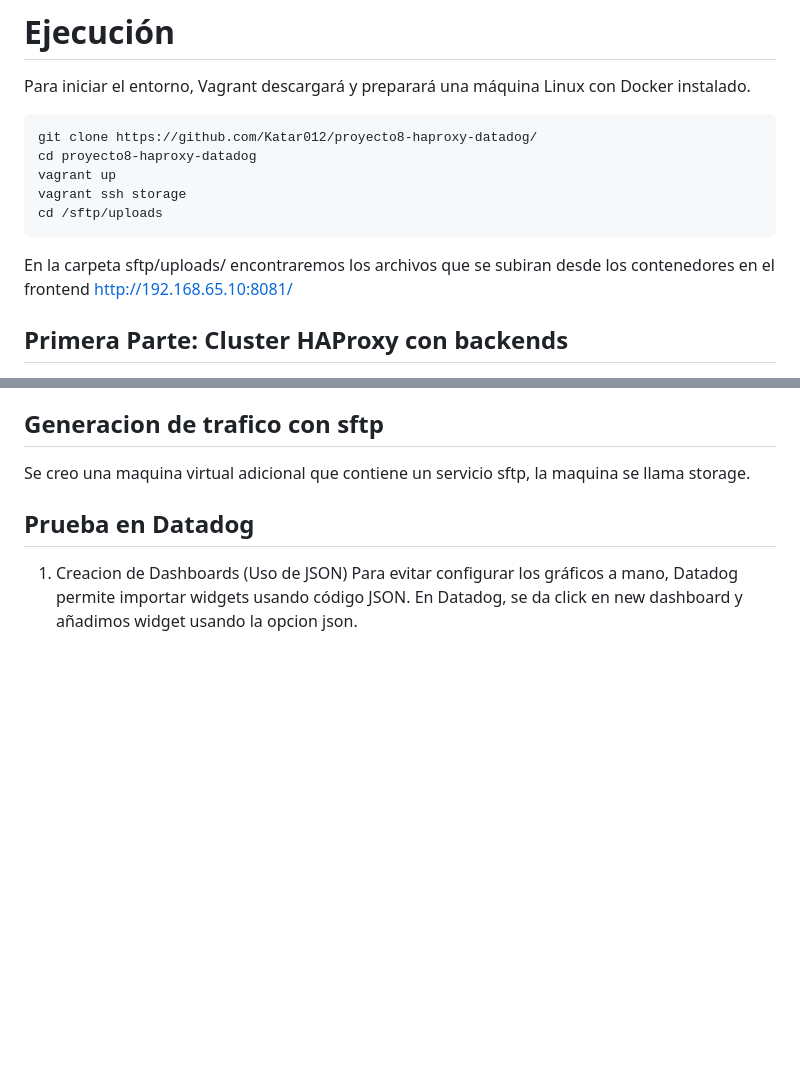
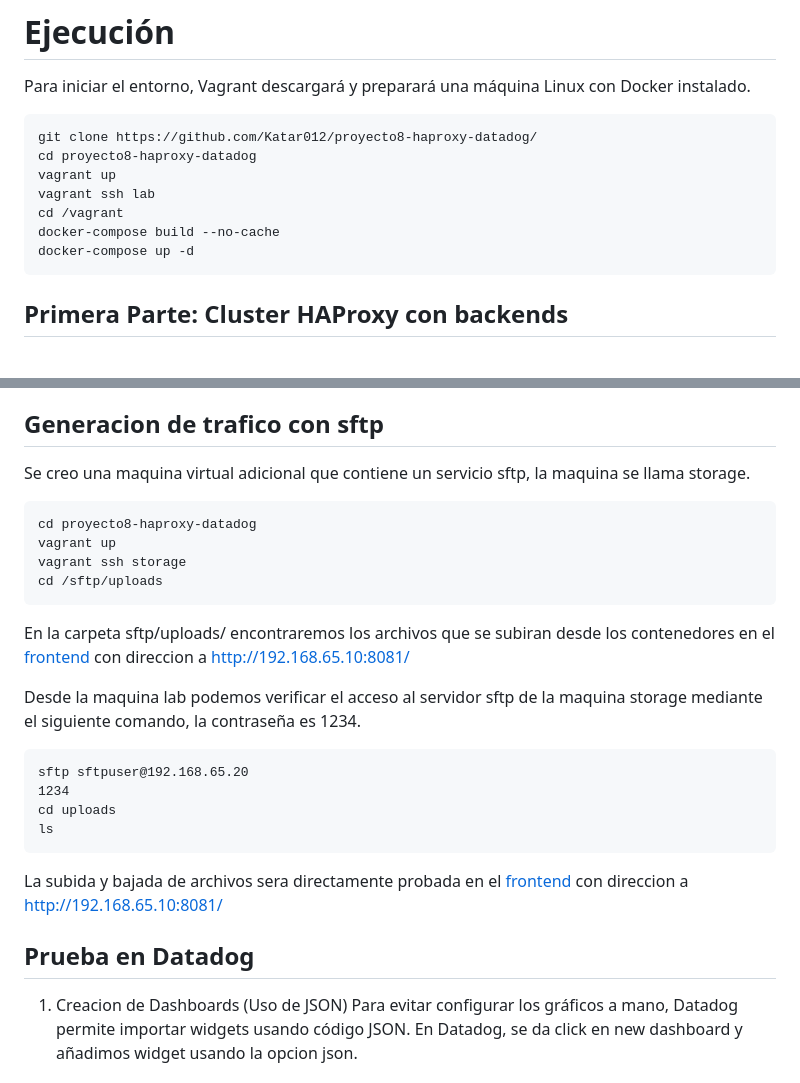
Before and after one commit to Katar012/proyecto8-haproxy-datadog, a Markdown page: README.md, 2 parts joined by grey strips. Rendered like a GitHub page; blank space fills up the shorter version.

Commit message:
Cambio en readme

````diff
--- a/README.md
+++ b/README.md
@@ -31,11 +31,11 @@ Para iniciar el entorno, Vagrant descargará y preparará una máquina Linux con
 git clone https://github.com/Katar012/proyecto8-haproxy-datadog/
 cd proyecto8-haproxy-datadog
 vagrant up
-vagrant ssh storage
-cd /sftp/uploads
+vagrant ssh lab
+cd /vagrant
+docker-compose build --no-cache
+docker-compose up -d
 ```
-En la carpeta sftp/uploads/ encontraremos los archivos que se subiran desde los contenedores en el frontend http://192.168.65.10:8081/
-
 ## Primera Parte: Cluster HAProxy con backends
 
 1. El estado de los backends se puede verificar desde el host en la [pagina de estadisticas de haproxy](http://192.168.65.10:8080) o la ip de la maquina http://192.168.65.10:8080.
@@ -73,7 +73,22 @@ Se cambia obviamente el nombre del archivo por el que se desee usar, en este cas
 
 ## Generacion de trafico con sftp
 Se creo una maquina virtual adicional que contiene un servicio sftp, la maquina se llama storage.
+```
+cd proyecto8-haproxy-datadog
+vagrant up
+vagrant ssh storage
+cd /sftp/uploads
+```
+En la carpeta sftp/uploads/ encontraremos los archivos que se subiran desde los contenedores en el [frontend](http://192.168.65.10:8081) con direccion a http://192.168.65.10:8081/
 
+Desde la maquina lab podemos verificar el acceso al servidor sftp de la maquina storage mediante el siguiente comando, la contraseña es 1234.
+```
+sftp sftpuser@192.168.65.20
+1234
+cd uploads
+ls
+```
+La subida y bajada de archivos sera directamente probada en el [frontend](http://192.168.65.10:8081) con direccion a http://192.168.65.10:8081/
 
 ## Prueba en Datadog
 
````
